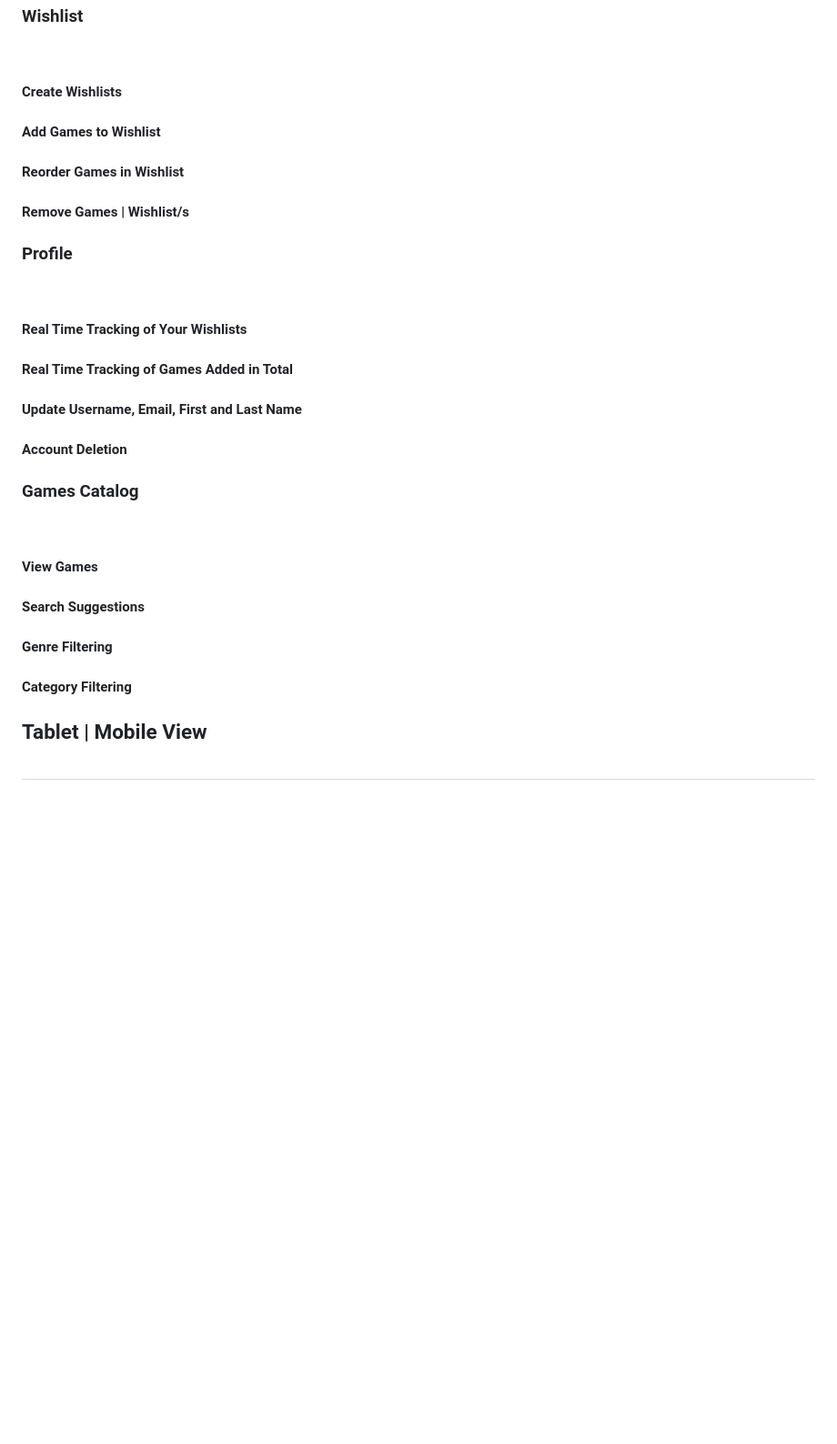
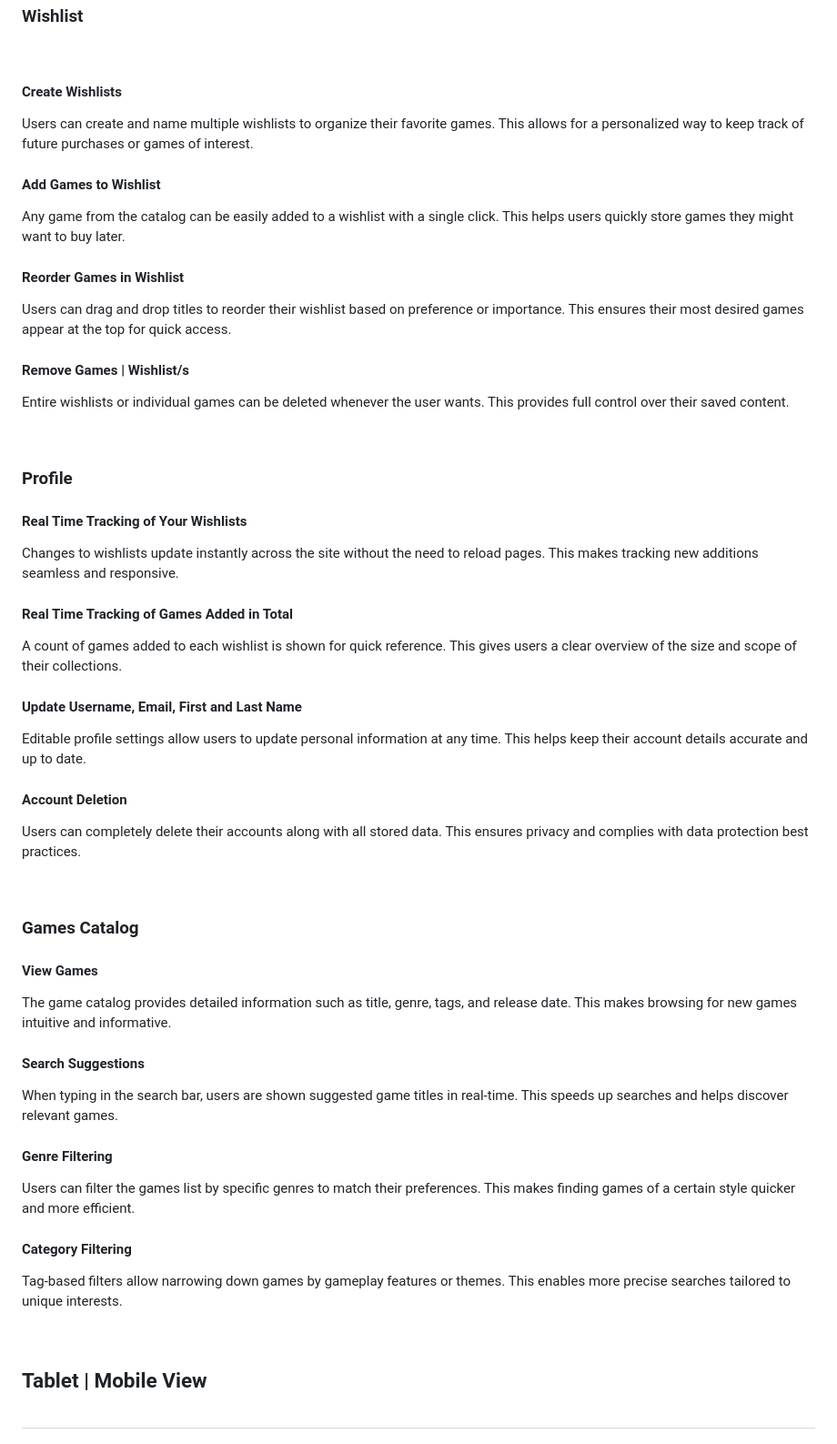
Before and after one commit to Rebeljoka/Capstone-Project---Backlog, a Markdown page: README.md, the part around one of its changes. Shown at 91% size. Drawn GitHub-style; blank space fills up the shorter version.

Commit message:
Add: Features Section updated with information in README

```diff
--- a/README.md
+++ b/README.md
@@ -302,35 +302,63 @@ Ready to transform how you discover, track, and experience Steam games? Your per
 ### Wishlist
 <p align="center">&nbsp;</p>
 
-#### Create Wishlists
+#### **Create Wishlists**
 
-#### Add Games to Wishlist
+Users can create and name multiple wishlists to organize their favorite games. This allows for a personalized way to keep track of future purchases or games of interest.
 
-#### Reorder Games in Wishlist
+#### **Add Games to Wishlist**
 
-#### Remove Games | Wishlist/s
+Any game from the catalog can be easily added to a wishlist with a single click. This helps users quickly store games they might want to buy later.
+
+#### **Reorder Games in Wishlist**
+
+Users can drag and drop titles to reorder their wishlist based on preference or importance. This ensures their most desired games appear at the top for quick access.
+
+#### **Remove Games | Wishlist/s**
+
+Entire wishlists or individual games can be deleted whenever the user wants. This provides full control over their saved content.
+
+<p align="center">&nbsp;</p>
 
 ### Profile
+
+#### **Real Time Tracking of Your Wishlists**
+
+Changes to wishlists update instantly across the site without the need to reload pages. This makes tracking new additions seamless and responsive.
+
+#### **Real Time Tracking of Games Added in Total**
+
+A count of games added to each wishlist is shown for quick reference. This gives users a clear overview of the size and scope of their collections.
+
+#### **Update Username, Email, First and Last Name**
+
+Editable profile settings allow users to update personal information at any time. This helps keep their account details accurate and up to date.
+
+#### **Account Deletion**
+
+Users can completely delete their accounts along with all stored data. This ensures privacy and complies with data protection best practices.
+
 <p align="center">&nbsp;</p>
 
-#### Real Time Tracking of Your Wishlists
+### Games Catalog
 
-#### Real Time Tracking of Games Added in Total
+#### **View Games**
 
-#### Update Username, Email, First and Last Name
+The game catalog provides detailed information such as title, genre, tags, and release date. This makes browsing for new games intuitive and informative.
 
-#### Account Deletion
+#### **Search Suggestions**
 
-### Games Catalog
+When typing in the search bar, users are shown suggested game titles in real-time. This speeds up searches and helps discover relevant games.
+
+#### **Genre Filtering**
+
+Users can filter the games list by specific genres to match their preferences. This makes finding games of a certain style quicker and more efficient.
+
+#### **Category Filtering**
+
+Tag-based filters allow narrowing down games by gameplay features or themes. This enables more precise searches tailored to unique interests.
+
 <p align="center">&nbsp;</p>
-
-#### View Games
-
-#### Search Suggestions
-
-#### Genre Filtering
-
-#### Category Filtering
 
 ## Tablet | Mobile View <br><br>
 <p align="center">&nbsp;</p>
```
Also changed, not shown: other parts of README.md (+12 -12 lines).
